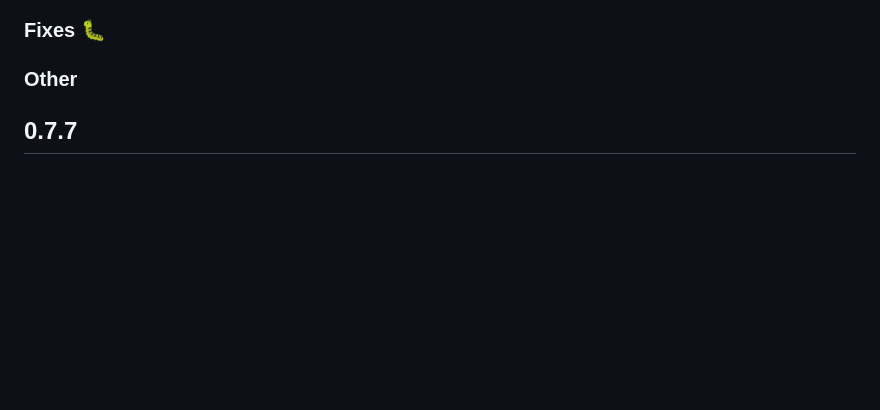
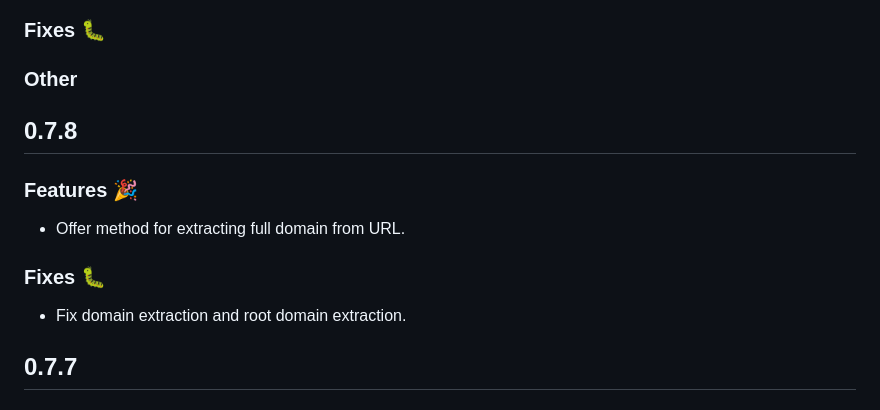
Before and after one commit to protonpass/proton-pass-common, a Markdown page: CHANGELOG.md, the part around the change. GitHub-like rendering; blank space fills up the shorter version.

Commit message:
docs: update CHANGELOG

```diff
--- a/CHANGELOG.md
+++ b/CHANGELOG.md
@@ -5,6 +5,16 @@
 ### Fixes :bug:
 
 ### Other
+
+## 0.7.8
+
+### Features :tada:
+
+- Offer method for extracting full domain from URL.
+
+### Fixes :bug:
+
+- Fix domain extraction and root domain extraction.
 
 ## 0.7.7
 
```
